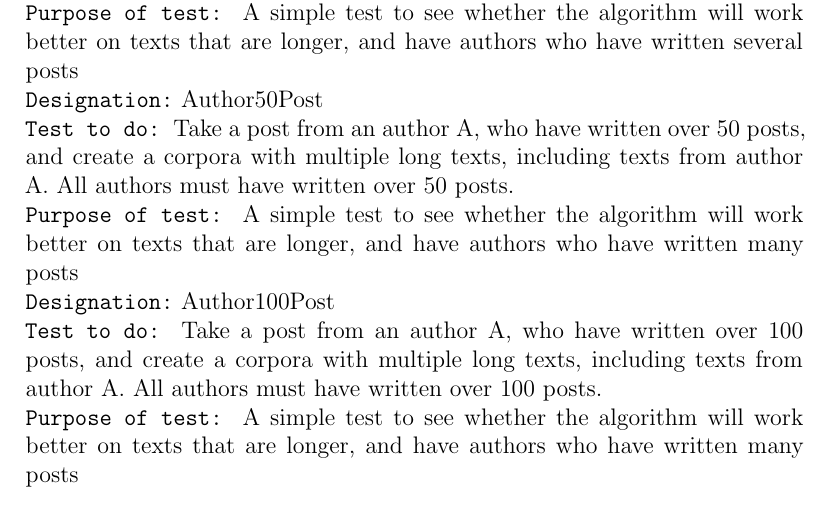
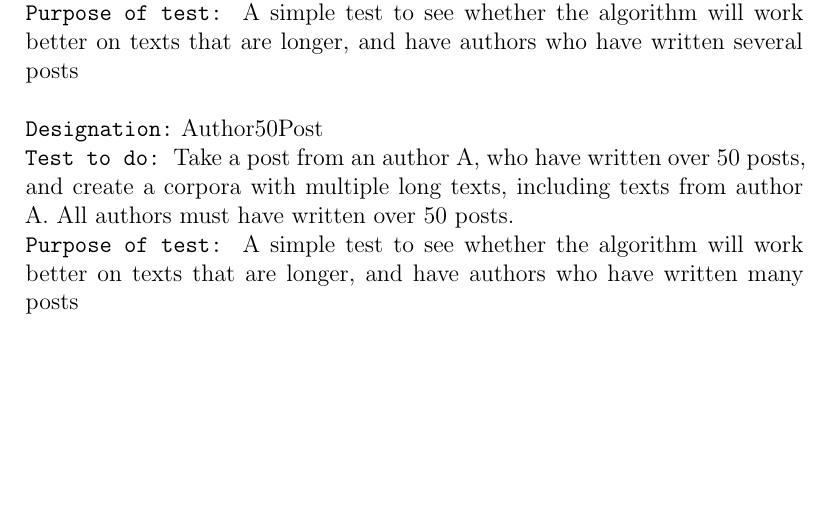
Before and after one commit to kjmikkel/AuthorAttribution, a LaTeX document (report/AuthorAttribution.tex, which reads report/consideration.tex, report/mikkel.sty): part of page 17 of 22, cut so that both start at the same text, the shorter picture padded with empty space. Compiled offline with LaTeX, dvips and Ghostscript; the source files are stored in an older character set and shown here as Unicode.

Commit message:
Moved description of tests to considerations - and fixed macro

```diff
--- a/report/consideration.tex
+++ b/report/consideration.tex
@@ -67,20 +67,10 @@ Take a post from an author A, who have written over 50 posts, and create a corpo
 A simple test to see whether the algorithm will work better on texts that are longer, and have authors who have written many posts
 }
 
-\test{
-Author100Post
-}{
-Take a post from an author A, who have written over 100 posts, and create a corpora with multiple long texts, including texts from author A. All authors must have written over 100 posts.
-}{
-A simple test to see whether the algorithm will work better on texts that are longer, and have authors who have written many posts
-}
-
-
-\test{
-
-}{
-Take a
-}{
-
-
-}
+%\test{
+%Author100Post
+%}{
+%Take a post from an author A, who have written over 100 posts, and create a corpora with multiple long texts, including texts from author A. All authors must have written over 100 posts.
+%}{
+%A simple test to see whether the algorithm will work better on texts that are longer, and have authors who have written many posts
+%}
--- a/report/mikkel.sty
+++ b/report/mikkel.sty
@@ -70,7 +70,7 @@
 \texttt{Test to do:}
 #2\\
 \texttt{Purpose of test:}
-#3\\
+#3\\\\
 }
 
 \newcommand{\q}[1]{\texttt{``#1''}}
```
